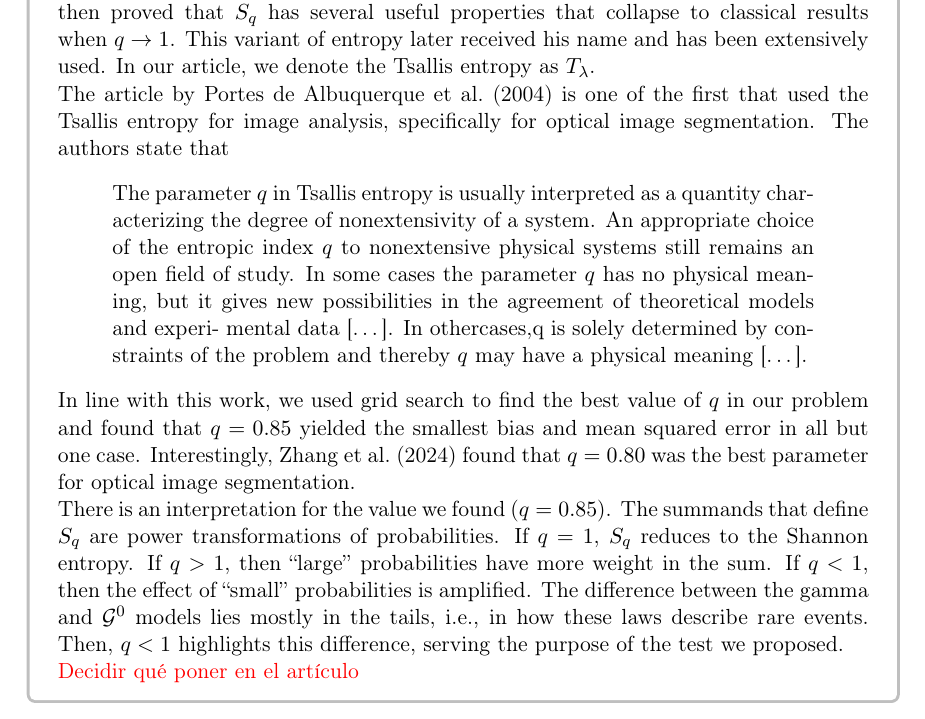
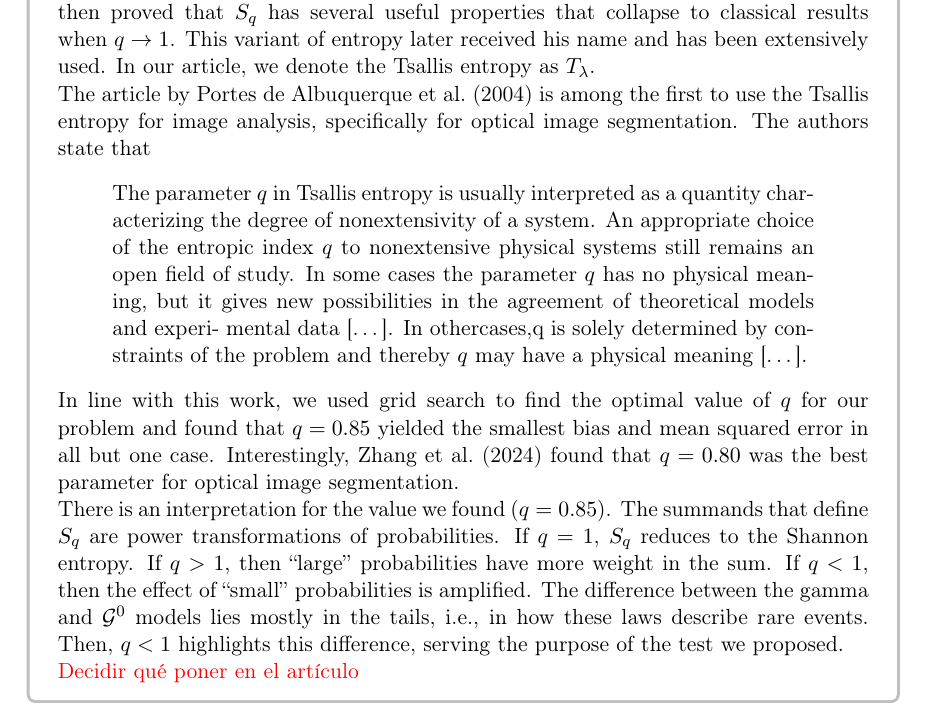
Before and after one commit to rjaneth/Tsallis_entropy_2025, a LaTeX document (Submissions/R1/Responses/FRERYResponses-Reviewer1.tex): part of page 2 of 4, cut so that both start at the same text. Compiled offline with pdfLaTeX.

Commit message:
Update FRERYResponses-Reviewer1.tex

```diff
--- a/Submissions/R1/Responses/FRERYResponses-Reviewer1.tex
+++ b/Submissions/R1/Responses/FRERYResponses-Reviewer1.tex
@@ -85,7 +85,7 @@ He then proved that $S_q$ has several useful properties that collapse to classic
 This variant of entropy later received his name and has been extensively used.
 In our article, we denote the Tsallis entropy as $T_\lambda$.
 
-The article by \citet{ImageThresholdingUsingTsallisEntropy} is one of the first that used the Tsallis entropy for image analysis, specifically for optical image segmentation.
+The article by \citet{ImageThresholdingUsingTsallisEntropy} is among the first to use the Tsallis entropy for image analysis, specifically for optical image segmentation.
 The authors state that
 \begin{quote}
 The parameter $q$ in Tsallis entropy is usually
@@ -101,7 +101,7 @@ othercases,q is solely determined by constraints of
 the problem and thereby $q$ may have a physical
 meaning [\dots].
 \end{quote}
-In line with this work, we used grid search to find the best value of $q$ in our problem and found that $q=0.85$ yielded the smallest bias and mean squared error in all but one case.
+In line with this work, we used grid search to find the optimal value of $q$ for our problem and found that $q=0.85$ yielded the smallest bias and mean squared error in all but one case.
 Interestingly, \citet{TheApplicationofTsallisEntropyBasedSelfAdaptiveAlgorithmforMultiThresholdImageSegmentation} found that $q=0.80$ was the best parameter for optical image segmentation.
 
 There is an interpretation for the value we found ($q=0.85$).
```
